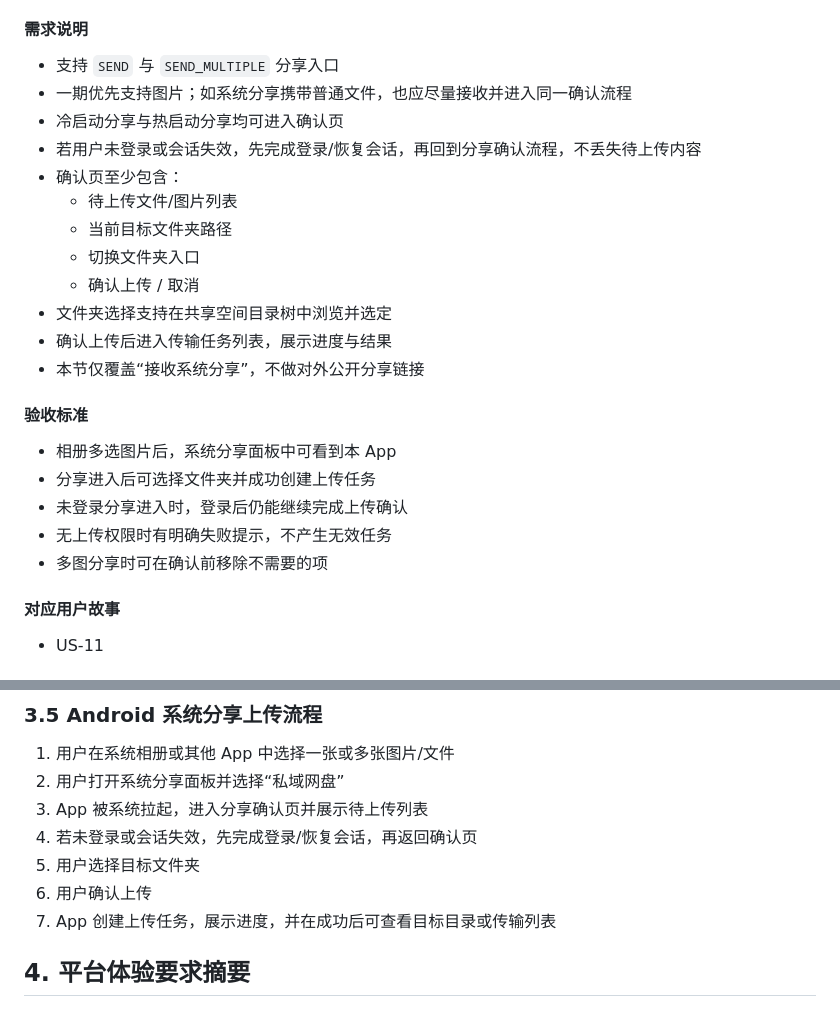
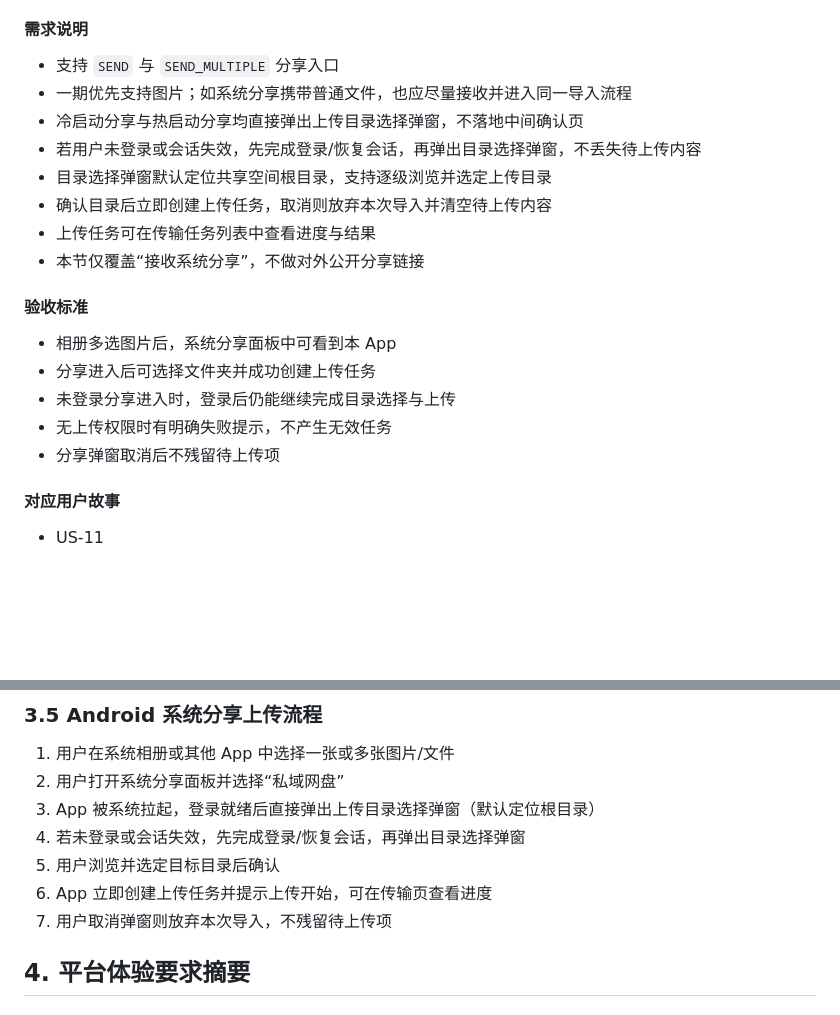
Before and after one commit to littlefisher666/private-domain-drive, a Markdown page: docs/功能需求.md, 2 parts joined by grey strips. Rendered like a GitHub page; blank space fills up the shorter version.

Commit message:
docs(share): 同步分享导入直弹目录选择的交互文档并指向 client 新版本
分享导入不再经过确认中间页：功能需求 2.8/3.5、用户故事 US-11 与
Flutter 架构设计路由表改为直接弹出 ShareTargetDialog 选目录上传；
同步记录 client 子仓库对应提交。

```diff
--- a/docs/功能需求.md
+++ b/docs/功能需求.md
@@ -228,25 +228,21 @@ App 根据用户当前能力渲染上传、下载、删除等入口。
 #### 需求说明
 
 - 支持 `SEND` 与 `SEND_MULTIPLE` 分享入口
-- 一期优先支持图片；如系统分享携带普通文件，也应尽量接收并进入同一确认流程
-- 冷启动分享与热启动分享均可进入确认页
-- 若用户未登录或会话失效，先完成登录/恢复会话，再回到分享确认流程，不丢失待上传内容
-- 确认页至少包含：
-  - 待上传文件/图片列表
-  - 当前目标文件夹路径
-  - 切换文件夹入口
-  - 确认上传 / 取消
-- 文件夹选择支持在共享空间目录树中浏览并选定
-- 确认上传后进入传输任务列表，展示进度与结果
+- 一期优先支持图片；如系统分享携带普通文件，也应尽量接收并进入同一导入流程
+- 冷启动分享与热启动分享均直接弹出上传目录选择弹窗，不落地中间确认页
+- 若用户未登录或会话失效，先完成登录/恢复会话，再弹出目录选择弹窗，不丢失待上传内容
+- 目录选择弹窗默认定位共享空间根目录，支持逐级浏览并选定上传目录
+- 确认目录后立即创建上传任务，取消则放弃本次导入并清空待上传内容
+- 上传任务可在传输任务列表中查看进度与结果
 - 本节仅覆盖“接收系统分享”，不做对外公开分享链接
 
 #### 验收标准
 
 - 相册多选图片后，系统分享面板中可看到本 App
 - 分享进入后可选择文件夹并成功创建上传任务
-- 未登录分享进入时，登录后仍能继续完成上传确认
+- 未登录分享进入时，登录后仍能继续完成目录选择与上传
 - 无上传权限时有明确失败提示，不产生无效任务
-- 多图分享时可在确认前移除不需要的项
+- 分享弹窗取消后不残留待上传项
 
 #### 对应用户故事
 
@@ -314,11 +310,11 @@ Android 端各页面应形成统一的移动端视觉语言，避免“桌面布
 
 1. 用户在系统相册或其他 App 中选择一张或多张图片/文件
 2. 用户打开系统分享面板并选择“私域网盘”
-3. App 被系统拉起，进入分享确认页并展示待上传列表
-4. 若未登录或会话失效，先完成登录/恢复会话，再返回确认页
-5. 用户选择目标文件夹
-6. 用户确认上传
-7. App 创建上传任务，展示进度，并在成功后可查看目标目录或传输列表
+3. App 被系统拉起，登录就绪后直接弹出上传目录选择弹窗（默认定位根目录）
+4. 若未登录或会话失效，先完成登录/恢复会话，再弹出目录选择弹窗
+5. 用户浏览并选定目标目录后确认
+6. App 立即创建上传任务并提示上传开始，可在传输页查看进度
+7. 用户取消弹窗则放弃本次导入，不残留待上传项
 
 ## 4. 平台体验要求摘要
 
```
Also changed, not shown: docs/Flutter架构设计.md (+3 -2 lines), docs/用户故事.md (+6 -7 lines).
